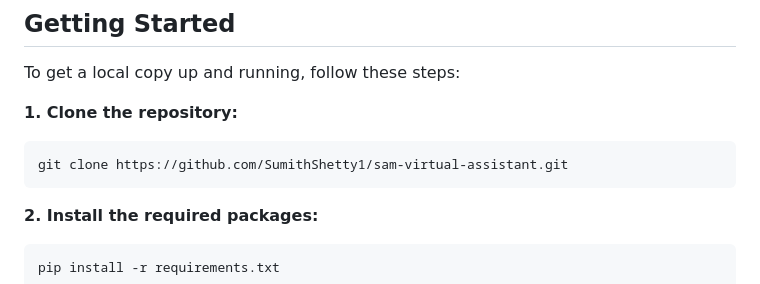
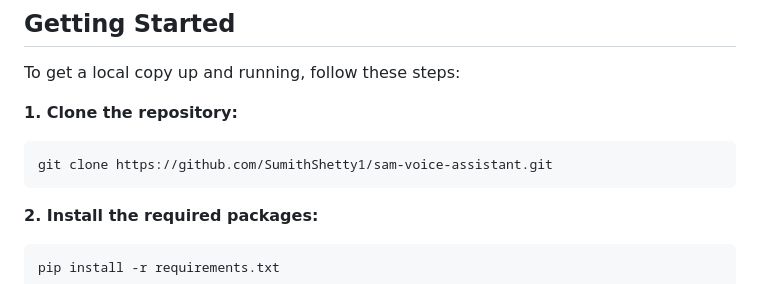
Before and after one commit to SumithShetty1/sam-voice-assistant, a Markdown page: README.md, the part around the change. GitHub-like rendering.

````diff
--- a/README.md
+++ b/README.md
@@ -20,7 +20,7 @@ To get a local copy up and running, follow these steps:
 
 **1. Clone the repository:**
    ```bash
-   git clone https://github.com/SumithShetty1/sam-virtual-assistant.git
+   git clone https://github.com/SumithShetty1/sam-voice-assistant.git
    ```
 **2. Install the required packages:**
    ```bash
````
